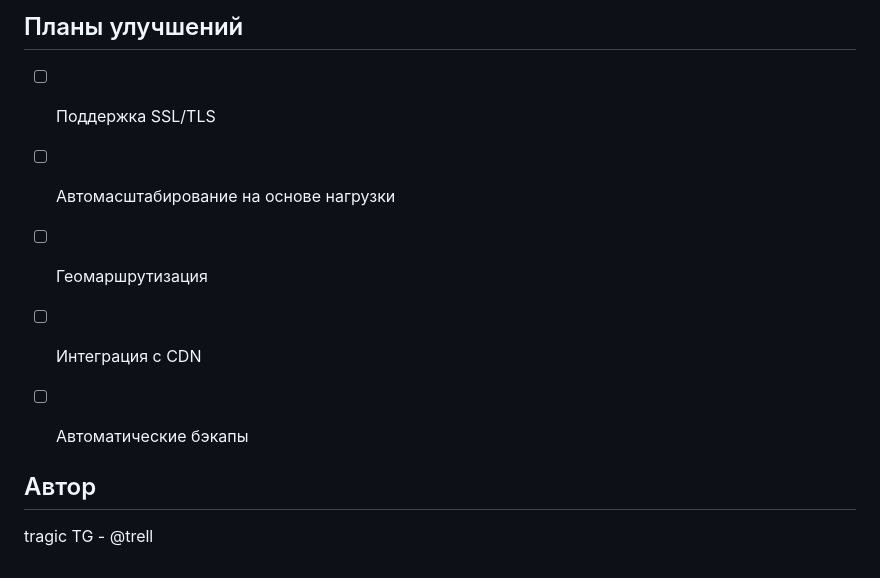
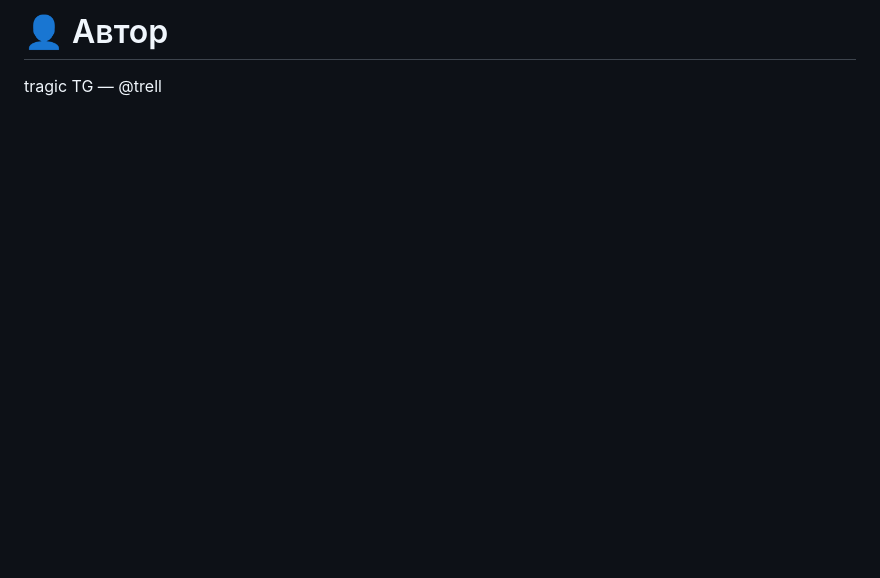
Before and after one commit to tragical728/traffic-labs, a Markdown page: README.md, the part around one of its changes. Drawn GitHub-style; blank space fills up the shorter version.

```diff
--- a/README.md
+++ b/README.md
@@ -105,11 +177,4 @@ PS либо самому дешборд с мтериками добавить,
 
-## Планы улучшений
-- [ ] Поддержка SSL/TLS
-- [ ] Автомасштабирование на основе нагрузки
-- [ ] Геомаршрутизация
-- [ ] Интеграция с CDN
-- [ ] Автоматические бэкапы
+# 👤 Автор
 
-
-## Автор
-tragic TG - @trell
+tragic TG — @trell
```
Also changed, not shown: other parts of README.md (+138 -66 lines).
